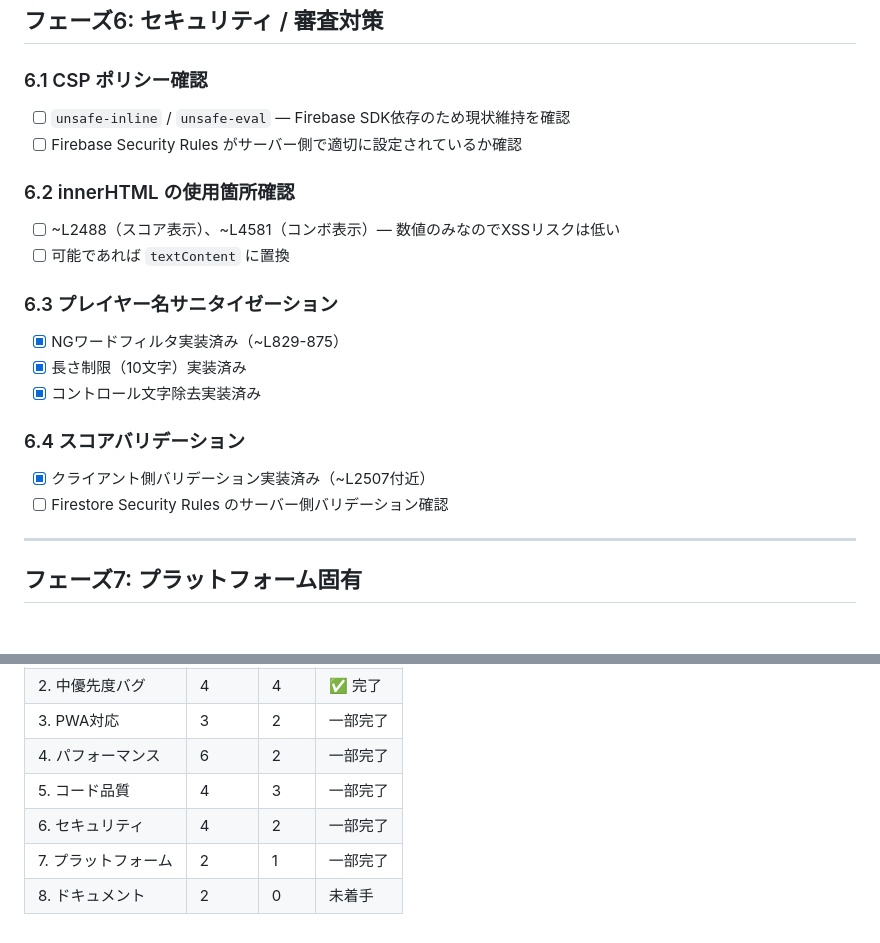
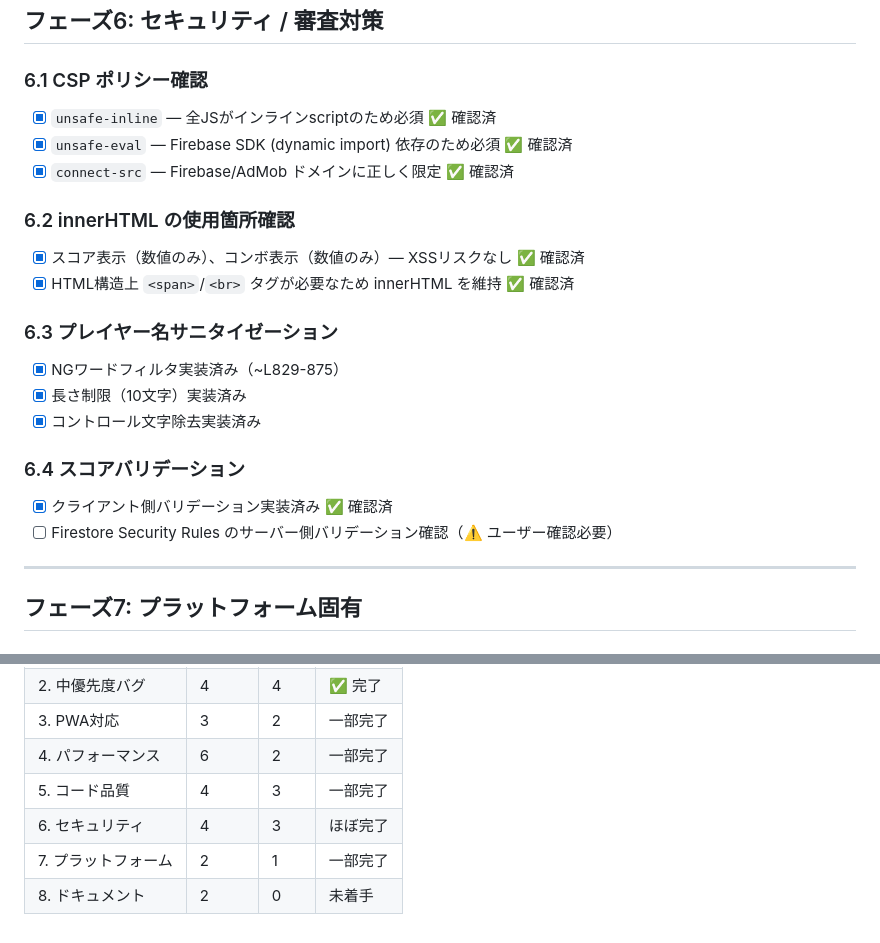
Before and after one commit to RhynAkesora/tamashii, a Markdown page: RELEASE_CHECKLIST.md, 2 parts joined by grey strips. Drawn GitHub-style.

Commit message:
チェックリスト更新: フェーズ3/6のレビュー結果を反映
- フェーズ3: cache.addAll()は全アセット含有で問題なしと確認
- フェーズ6: CSPポリシー、innerHTML使用、セキュリティ全般を確認済みに更新

https://claude.ai/code/session_013SiveiMMCveiLqKxnuK8Vz

```diff
--- a/RELEASE_CHECKLIST.md
+++ b/RELEASE_CHECKLIST.md
@@ -105,12 +105,13 @@
 ## フェーズ6: セキュリティ / 審査対策
 
 ### 6.1 CSP ポリシー確認
-- [ ] `unsafe-inline` / `unsafe-eval` — Firebase SDK依存のため現状維持を確認
-- [ ] Firebase Security Rules がサーバー側で適切に設定されているか確認
+- [x] `unsafe-inline` — 全JSがインラインscriptのため必須 ✅ 確認済
+- [x] `unsafe-eval` — Firebase SDK (dynamic import) 依存のため必須 ✅ 確認済
+- [x] `connect-src` — Firebase/AdMob ドメインに正しく限定 ✅ 確認済
 
 ### 6.2 innerHTML の使用箇所確認
-- [ ] ~L2488（スコア表示）、~L4581（コンボ表示）— 数値のみなのでXSSリスクは低い
-- [ ] 可能であれば `textContent` に置換
+- [x] スコア表示（数値のみ）、コンボ表示（数値のみ）— XSSリスクなし ✅ 確認済
+- [x] HTML構造上 `<span>`/`<br>` タグが必要なため innerHTML を維持 ✅ 確認済
 
 ### 6.3 プレイヤー名サニタイゼーション
 - [x] NGワードフィルタ実装済み（~L829-875）
@@ -118,8 +119,8 @@
 - [x] コントロール文字除去実装済み
 
 ### 6.4 スコアバリデーション
-- [x] クライアント側バリデーション実装済み（~L2507付近）
-- [ ] Firestore Security Rules のサーバー側バリデーション確認
+- [x] クライアント側バリデーション実装済み ✅ 確認済
+- [ ] Firestore Security Rules のサーバー側バリデーション確認（⚠️ ユーザー確認必要）
 
 ---
 
@@ -157,6 +158,6 @@
 | 3. PWA対応 | 3 | 2 | 一部完了 |
 | 4. パフォーマンス | 6 | 2 | 一部完了 |
 | 5. コード品質 | 4 | 3 | 一部完了 |
-| 6. セキュリティ | 4 | 2 | 一部完了 |
+| 6. セキュリティ | 4 | 3 | ほぼ完了 |
 | 7. プラットフォーム | 2 | 1 | 一部完了 |
 | 8. ドキュメント | 2 | 0 | 未着手 |
```
